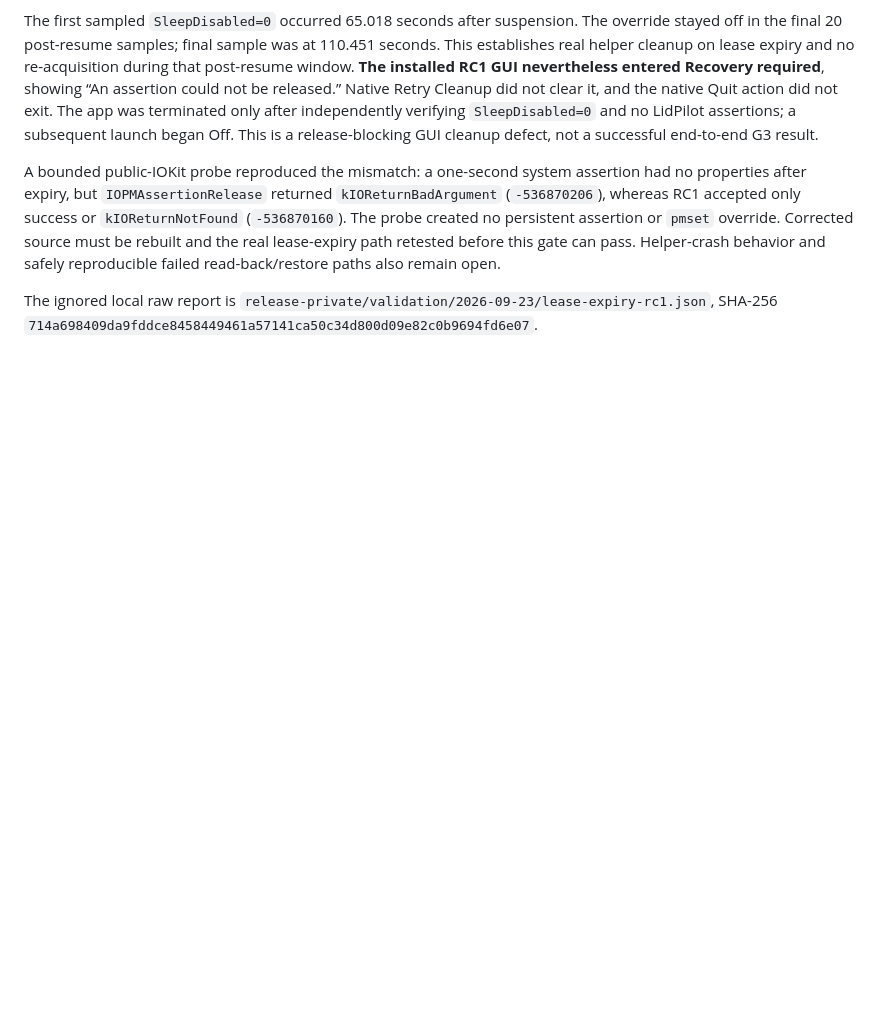
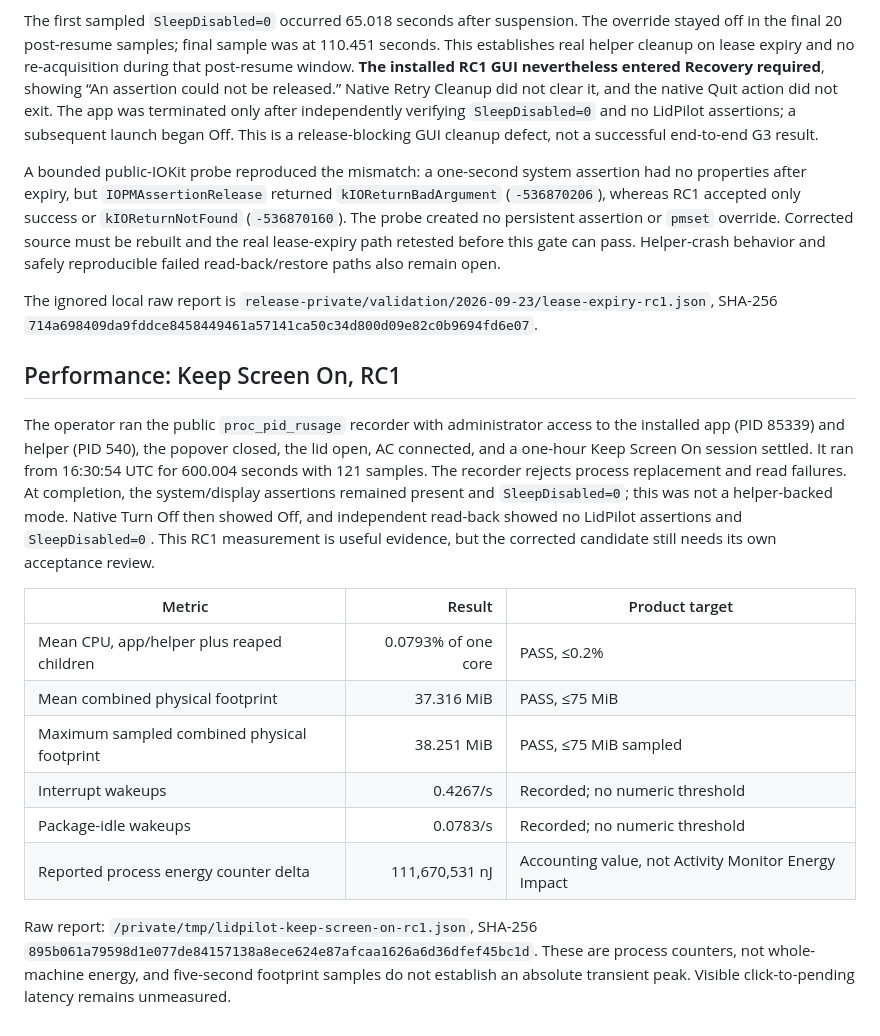
Before and after one commit to Marios1111/lidpilot, a Markdown page: docs/validation/2026-09-23-closed-lid-and-lease.md, the part around the change. Drawn GitHub-style; blank space fills up the shorter version.

Commit message:
docs(performance): record ten-minute screen-on sample

```diff
--- a/docs/validation/2026-09-23-closed-lid-and-lease.md
+++ b/docs/validation/2026-09-23-closed-lid-and-lease.md
@@ -19,3 +19,18 @@ The first sampled `SleepDisabled=0` occurred 65.018 seconds after suspension. Th
 A bounded public-IOKit probe reproduced the mismatch: a one-second system assertion had no properties after expiry, but `IOPMAssertionRelease` returned `kIOReturnBadArgument` (`-536870206`), whereas RC1 accepted only success or `kIOReturnNotFound` (`-536870160`). The probe created no persistent assertion or `pmset` override. Corrected source must be rebuilt and the real lease-expiry path retested before this gate can pass. Helper-crash behavior and safely reproducible failed read-back/restore paths also remain open.
 
 The ignored local raw report is `release-private/validation/2026-09-23/lease-expiry-rc1.json`, SHA-256 `714a698409da9fddce8458449461a57141ca50c34d800d09e82c0b9694fd6e07`.
+
+## Performance: Keep Screen On, RC1
+
+The operator ran the public `proc_pid_rusage` recorder with administrator access to the installed app (PID 85339) and helper (PID 540), the popover closed, the lid open, AC connected, and a one-hour Keep Screen On session settled. It ran from 16:30:54 UTC for 600.004 seconds with 121 samples. The recorder rejects process replacement and read failures. At completion, the system/display assertions remained present and `SleepDisabled=0`; this was not a helper-backed mode. Native Turn Off then showed Off, and independent read-back showed no LidPilot assertions and `SleepDisabled=0`. This RC1 measurement is useful evidence, but the corrected candidate still needs its own acceptance review.
+
+| Metric | Result | Product target |
+| --- | ---: | --- |
+| Mean CPU, app/helper plus reaped children | 0.0793% of one core | PASS, ≤0.2% |
+| Mean combined physical footprint | 37.316 MiB | PASS, ≤75 MiB |
+| Maximum sampled combined physical footprint | 38.251 MiB | PASS, ≤75 MiB sampled |
+| Interrupt wakeups | 0.4267/s | Recorded; no numeric threshold |
+| Package-idle wakeups | 0.0783/s | Recorded; no numeric threshold |
+| Reported process energy counter delta | 111,670,531 nJ | Accounting value, not Activity Monitor Energy Impact |
+
+Raw report: `/private/tmp/lidpilot-keep-screen-on-rc1.json`, SHA-256 `895b061a79598d1e077de84157138a8ece624e87afcaa1626a6d36dfef45bc1d`. These are process counters, not whole-machine energy, and five-second footprint samples do not establish an absolute transient peak. Visible click-to-pending latency remains unmeasured.
```
Also changed, not shown: docs/VERIFICATION.md (+1 -1 lines).
